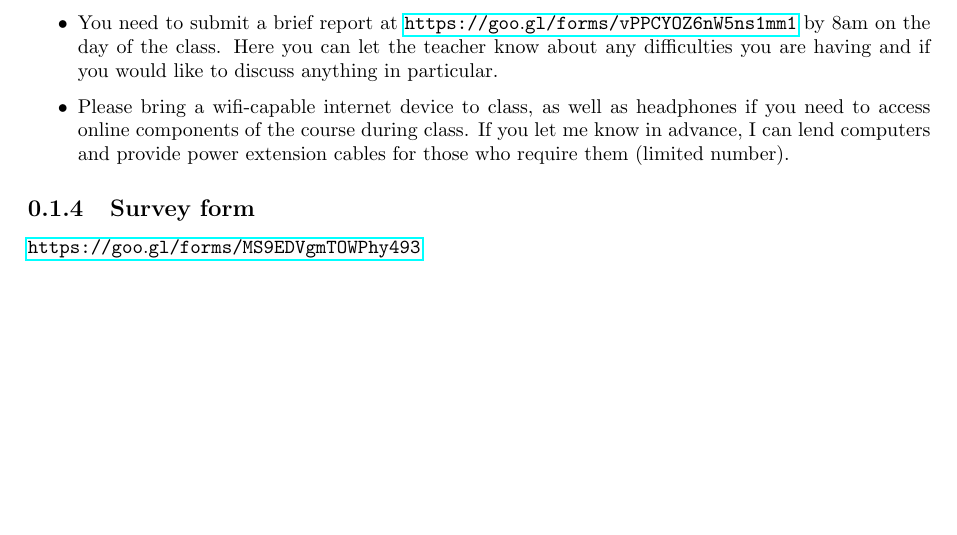
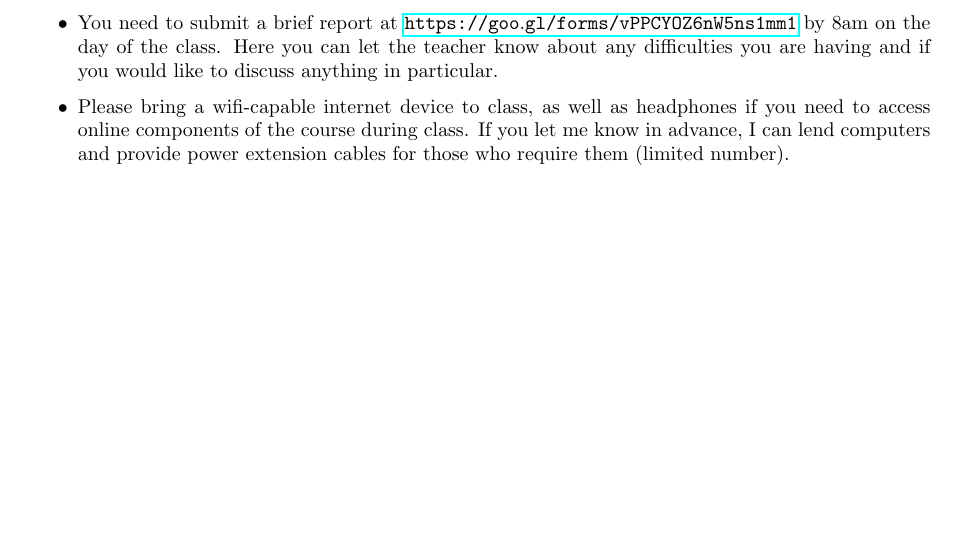
Before and after one commit to NanoScaleDesign/FourierAnalysis, a LaTeX thesis (fourier_analysis.tex, which reads instructions.tex): part of page 9 of 115 before the commit and part of page 7 of 113 after it, cut so that both start at the same text. Compiled offline with pdfLaTeX.

Commit message:
Remove survey link since it has now been distributed by email too

```diff
--- a/instructions.tex
+++ b/instructions.tex
@@ -28,6 +28,6 @@ Your final score is calculated as Max(final exam score, weighted score), however
     \item Please bring a wifi-capable internet device to class, as well as headphones if you need to access online components of the course during class. If you let me know in advance, I can lend computers and provide power extension cables for those who require them (limited number).
 \end{itemize}
 
-\subsection{Survey form}
-
-\url{https://goo.gl/forms/MS9EDVgmTOWPhy493}
+%\subsection{Survey form}
+%
+%\url{https://goo.gl/forms/MS9EDVgmTOWPhy493}
```
Also changed, not shown: 1 other file.
